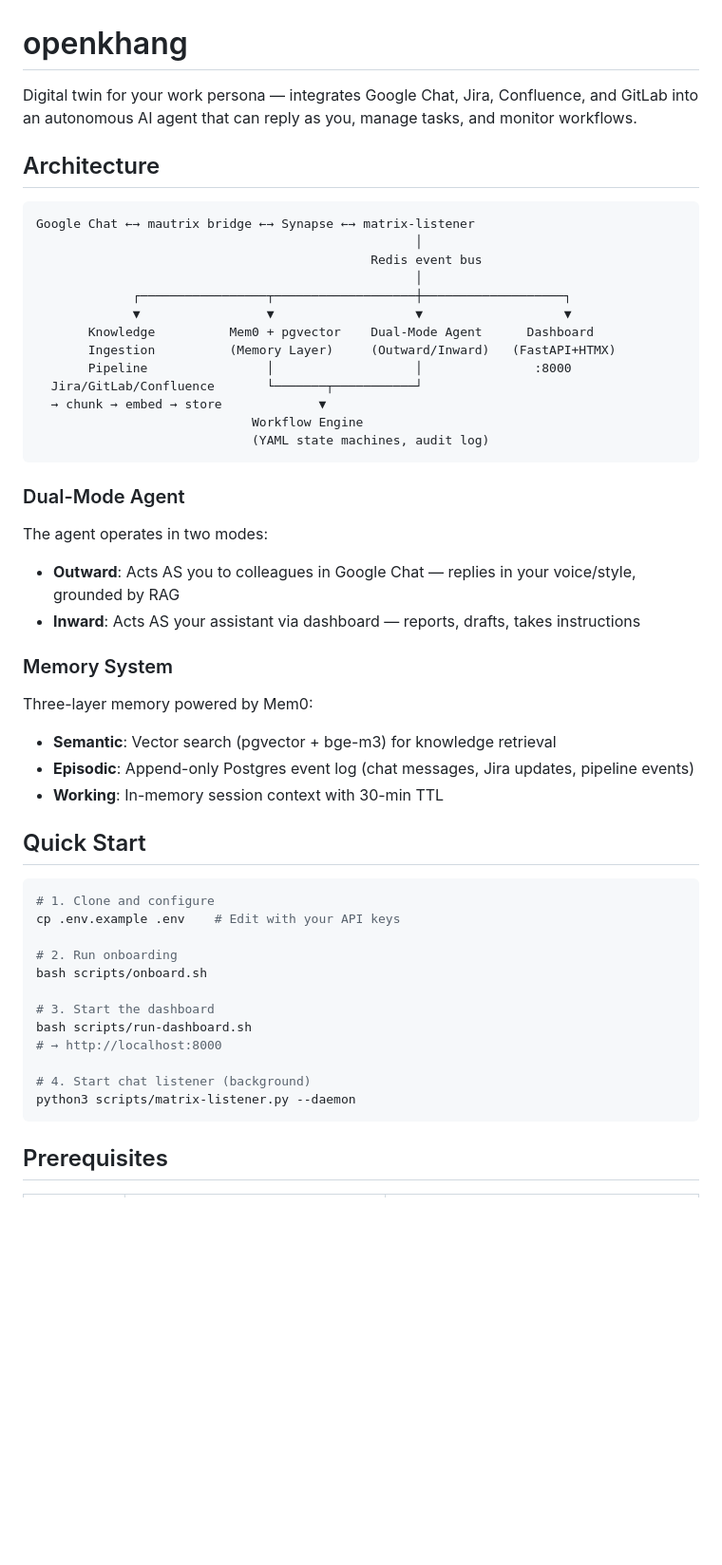
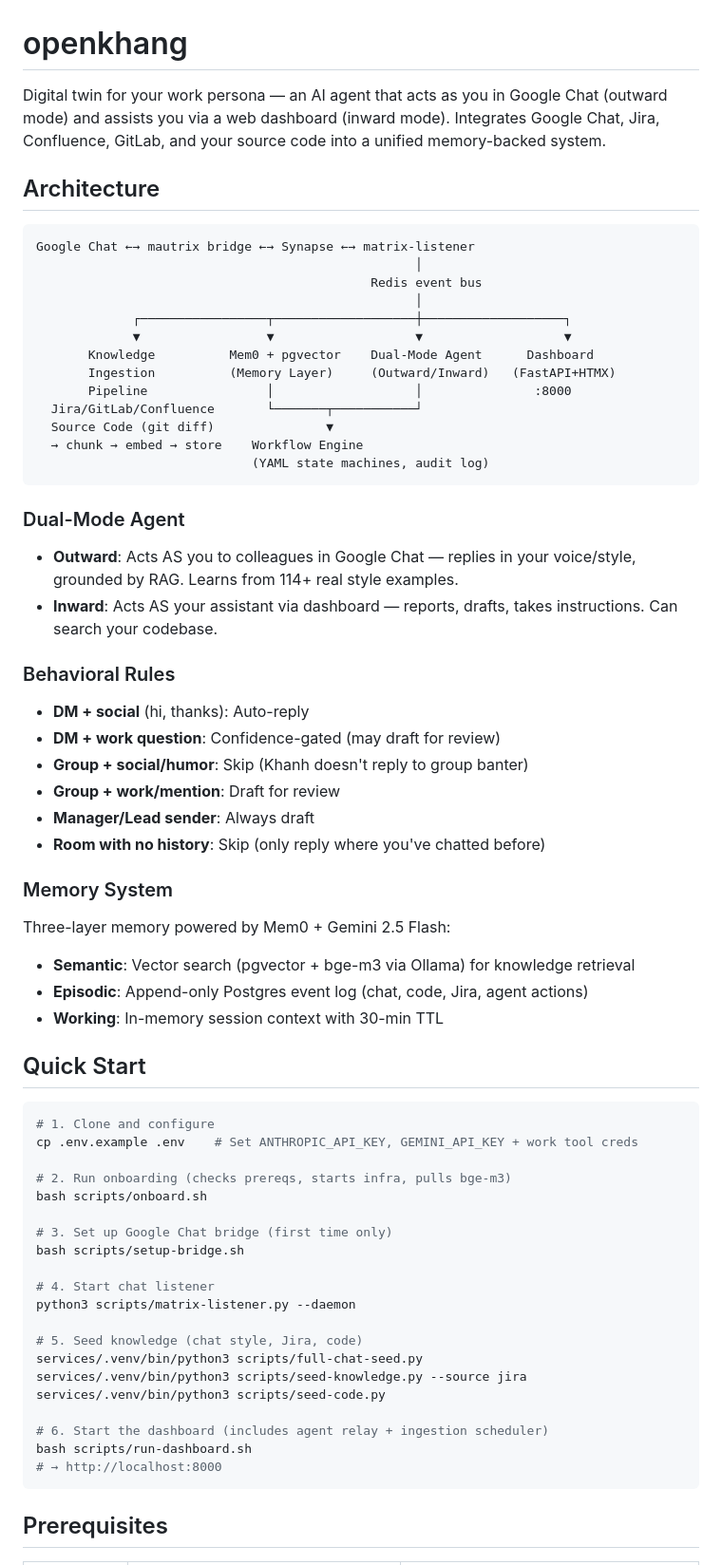
Before and after one commit to bkdev98/openkhang, a Markdown page: README.md, the part around one of its changes. Shown at 95% size. GitHub-like rendering; blank space fills up the shorter version.

````diff
--- a/README.md
+++ b/README.md
@@ -1,6 +1,6 @@
 # openkhang
 
-Digital twin for your work persona — integrates Google Chat, Jira, Confluence, and GitLab into an autonomous AI agent that can reply as you, manage tasks, and monitor workflows.
+Digital twin for your work persona — an AI agent that acts as you in Google Chat (outward mode) and assists you via a web dashboard (inward mode). Integrates Google Chat, Jira, Confluence, GitLab, and your source code into a unified memory-backed system.
 
 ## Architecture
 
@@ -15,39 +15,55 @@ Google Chat ←→ mautrix bridge ←→ Synapse ←→ matrix-listener
        Ingestion          (Memory Layer)     (Outward/Inward)   (FastAPI+HTMX)
        Pipeline                │                   │               :8000
   Jira/GitLab/Confluence       └───────┬───────────┘
-  → chunk → embed → store             ▼
-                             Workflow Engine
+  Source Code (git diff)               ▼
+  → chunk → embed → store    Workflow Engine
                              (YAML state machines, audit log)
 ```
 
 ### Dual-Mode Agent
 
-The agent operates in two modes:
-- **Outward**: Acts AS you to colleagues in Google Chat — replies in your voice/style, grounded by RAG
-- **Inward**: Acts AS your assistant via dashboard — reports, drafts, takes instructions
+- **Outward**: Acts AS you to colleagues in Google Chat — replies in your voice/style, grounded by RAG. Learns from 114+ real style examples.
+- **Inward**: Acts AS your assistant via dashboard — reports, drafts, takes instructions. Can search your codebase.
+
+### Behavioral Rules
+
+- **DM + social** (hi, thanks): Auto-reply
+- **DM + work question**: Confidence-gated (may draft for review)
+- **Group + social/humor**: Skip (Khanh doesn't reply to group banter)
+- **Group + work/mention**: Draft for review
+- **Manager/Lead sender**: Always draft
+- **Room with no history**: Skip (only reply where you've chatted before)
 
 ### Memory System
 
-Three-layer memory powered by Mem0:
-- **Semantic**: Vector search (pgvector + bge-m3) for knowledge retrieval
-- **Episodic**: Append-only Postgres event log (chat messages, Jira updates, pipeline events)
+Three-layer memory powered by Mem0 + Gemini 2.5 Flash:
+- **Semantic**: Vector search (pgvector + bge-m3 via Ollama) for knowledge retrieval
+- **Episodic**: Append-only Postgres event log (chat, code, Jira, agent actions)
 - **Working**: In-memory session context with 30-min TTL
 
 ## Quick Start
 
 ```bash
 # 1. Clone and configure
-cp .env.example .env    # Edit with your API keys
+cp .env.example .env    # Set ANTHROPIC_API_KEY, GEMINI_API_KEY + work tool creds
 
-# 2. Run onboarding
+# 2. Run onboarding (checks prereqs, starts infra, pulls bge-m3)
 bash scripts/onboard.sh
 
-# 3. Start the dashboard
+# 3. Set up Google Chat bridge (first time only)
+bash scripts/setup-bridge.sh
+
+# 4. Start chat listener
+python3 scripts/matrix-listener.py --daemon
+
+# 5. Seed knowledge (chat style, Jira, code)
+services/.venv/bin/python3 scripts/full-chat-seed.py
+services/.venv/bin/python3 scripts/seed-knowledge.py --source jira
+services/.venv/bin/python3 scripts/seed-code.py
+
+# 6. Start the dashboard (includes agent relay + ingestion scheduler)
 bash scripts/run-dashboard.sh
 # → http://localhost:8000
-
-# 4. Start chat listener (background)
-python3 scripts/matrix-listener.py --daemon
 ```
 
 ## Prerequisites
````
Also changed, not shown: other parts of README.md (+67 -36 lines).
